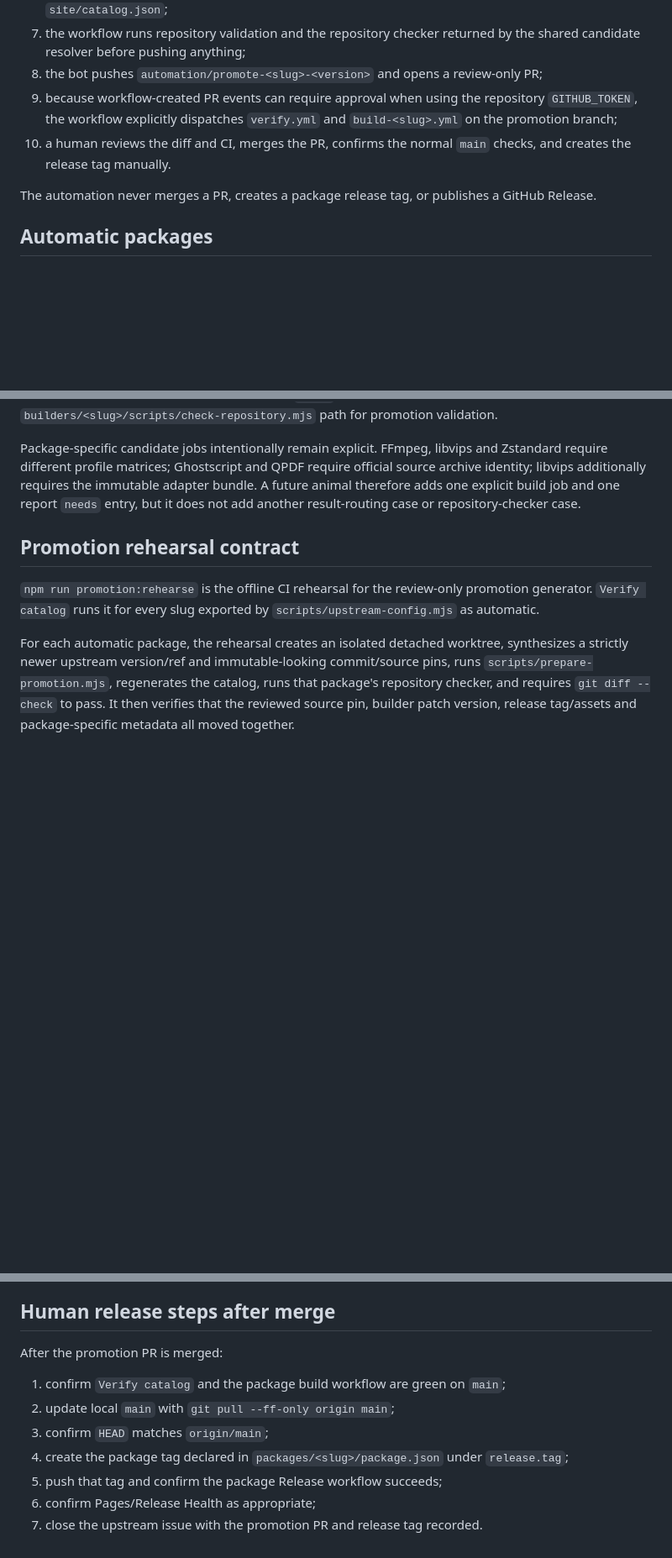
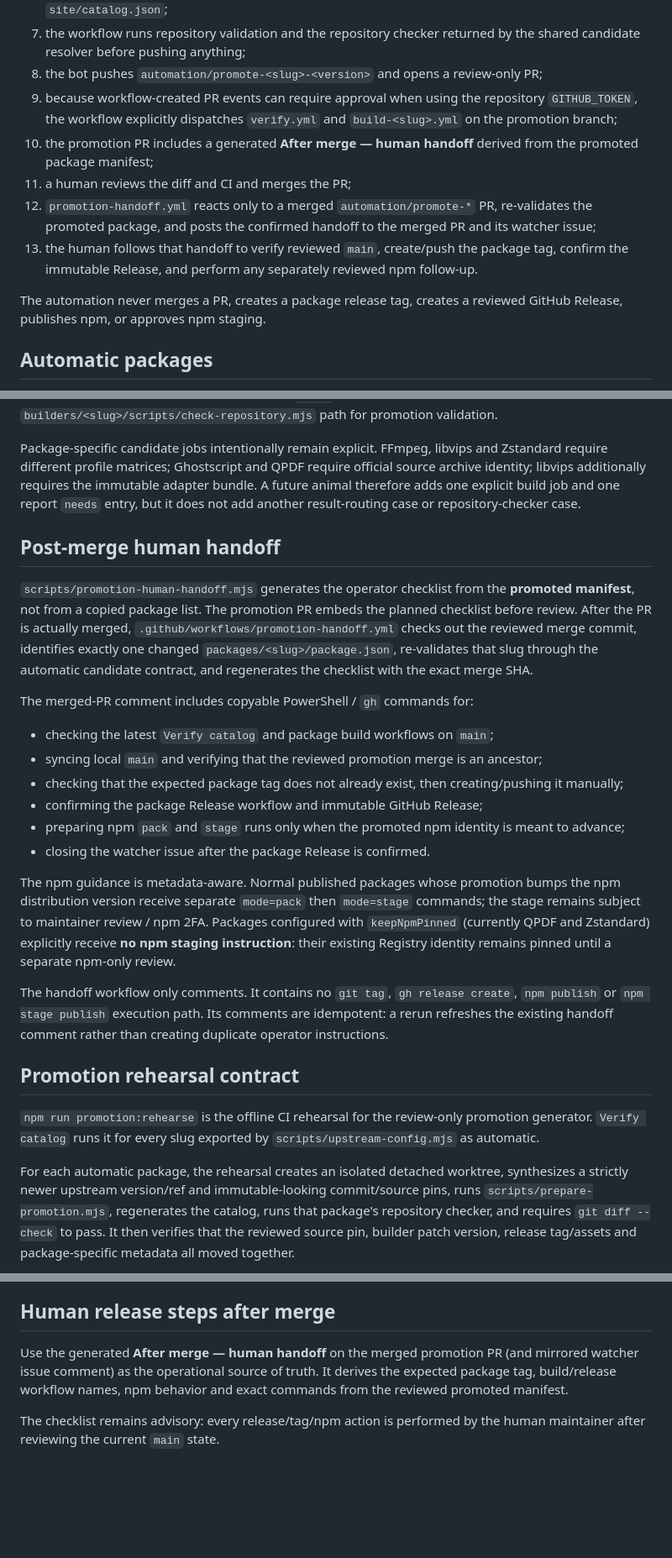
Before and after one commit to ttomohisa/wasm-zoo, a Markdown page: docs/AUTOMATED_PROMOTIONS.md, 3 parts joined by grey strips. Shown at 84% size. Drawn GitHub-style; blank space fills up the shorter version.

Commit message:
docs: document promotion human handoff

```diff
--- a/docs/AUTOMATED_PROMOTIONS.md
+++ b/docs/AUTOMATED_PROMOTIONS.md
@@ -15,9 +15,12 @@ For packages with `tracker.candidateMode: auto`:
 7. the workflow runs repository validation and the repository checker returned by the shared candidate resolver before pushing anything;
 8. the bot pushes `automation/promote-<slug>-<version>` and opens a review-only PR;
 9. because workflow-created PR events can require approval when using the repository `GITHUB_TOKEN`, the workflow explicitly dispatches `verify.yml` and `build-<slug>.yml` on the promotion branch;
-10. a human reviews the diff and CI, merges the PR, confirms the normal `main` checks, and creates the release tag manually.
+10. the promotion PR includes a generated **After merge — human handoff** derived from the promoted package manifest;
+11. a human reviews the diff and CI and merges the PR;
+12. `promotion-handoff.yml` reacts only to a merged `automation/promote-*` PR, re-validates the promoted package, and posts the confirmed handoff to the merged PR and its watcher issue;
+13. the human follows that handoff to verify reviewed `main`, create/push the package tag, confirm the immutable Release, and perform any separately reviewed npm follow-up.
 
-The automation never merges a PR, creates a package release tag, or publishes a GitHub Release.
+The automation never merges a PR, creates a package release tag, creates a reviewed GitHub Release, publishes npm, or approves npm staging.
 
 ## Automatic packages
 
@@ -45,6 +48,23 @@ Zstandard uses the stable GitHub Release tag resolved to an exact upstream commi
 `scripts/candidate-orchestration.mjs` owns the generic registration/routing layer around the explicit package build jobs. It validates manual/watcher input without a workflow-dispatch choice allowlist, selects the chosen job result from the GitHub Actions `needs` object, and returns the conventional `builders/<slug>/scripts/check-repository.mjs` path for promotion validation.
 
 Package-specific candidate jobs intentionally remain explicit. FFmpeg, libvips and Zstandard require different profile matrices; Ghostscript and QPDF require official source archive identity; libvips additionally requires the immutable adapter bundle. A future animal therefore adds one explicit build job and one report `needs` entry, but it does not add another result-routing case or repository-checker case.
+
+## Post-merge human handoff
+
+`scripts/promotion-human-handoff.mjs` generates the operator checklist from the **promoted manifest**, not from a copied package list. The promotion PR embeds the planned checklist before review. After the PR is actually merged, `.github/workflows/promotion-handoff.yml` checks out the reviewed merge commit, identifies exactly one changed `packages/<slug>/package.json`, re-validates that slug through the automatic candidate contract, and regenerates the checklist with the exact merge SHA.
+
+The merged-PR comment includes copyable PowerShell / `gh` commands for:
+
+- checking the latest `Verify catalog` and package build workflows on `main`;
+- syncing local `main` and verifying that the reviewed promotion merge is an ancestor;
+- checking that the expected package tag does not already exist, then creating/pushing it manually;
+- confirming the package Release workflow and immutable GitHub Release;
+- preparing npm `pack` and `stage` runs only when the promoted npm identity is meant to advance;
+- closing the watcher issue after the package Release is confirmed.
+
+The npm guidance is metadata-aware. Normal published packages whose promotion bumps the npm distribution version receive separate `mode=pack` then `mode=stage` commands; the stage remains subject to maintainer review / npm 2FA. Packages configured with `keepNpmPinned` (currently QPDF and Zstandard) explicitly receive **no npm staging instruction**: their existing Registry identity remains pinned until a separate npm-only review.
+
+The handoff workflow only comments. It contains no `git tag`, `gh release create`, `npm publish` or `npm stage publish` execution path. Its comments are idempotent: a rerun refreshes the existing handoff comment rather than creating duplicate operator instructions.
 
 ## Promotion rehearsal contract
 
@@ -83,12 +103,6 @@ The bot branch is normally `automation/promote-<slug>-<version>`.
 
 ## Human release steps after merge
 
-After the promotion PR is merged:
+Use the generated **After merge — human handoff** on the merged promotion PR (and mirrored watcher issue comment) as the operational source of truth. It derives the expected package tag, build/release workflow names, npm behavior and exact commands from the reviewed promoted manifest.
 
-1. confirm `Verify catalog` and the package build workflow are green on `main`;
-2. update local `main` with `git pull --ff-only origin main`;
-3. confirm `HEAD` matches `origin/main`;
-4. create the package tag declared in `packages/<slug>/package.json` under `release.tag`;
-5. push that tag and confirm the package Release workflow succeeds;
-6. confirm Pages/Release Health as appropriate;
-7. close the upstream issue with the promotion PR and release tag recorded.
+The checklist remains advisory: every release/tag/npm action is performed by the human maintainer after reviewing the current `main` state.
```
